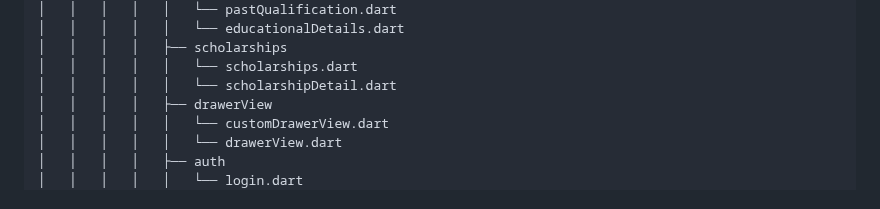
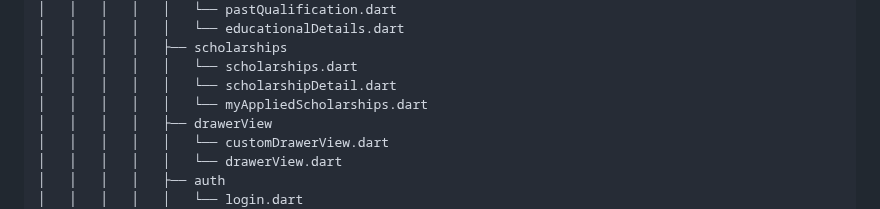
Before and after one commit to Mayank202004/JPSP, a Markdown page: FOLDER_STRUCTURE.md, the part around the change. GitHub-like rendering.

Commit message:
Update repo structure

```diff
--- a/FOLDER_STRUCTURE.md
+++ b/FOLDER_STRUCTURE.md
@@ -113,6 +113,7 @@
 │   │   │   │   ├── scholarships
 │   │   │   │   │   └── scholarships.dart
 │   │   │   │   │   └── scholarshipDetail.dart
+│   │   │   │   │   └── myAppliedScholarships.dart
 │   │   │   │   ├── drawerView
 │   │   │   │   │   └── customDrawerView.dart
 │   │   │   │   │   └── drawerView.dart
```
